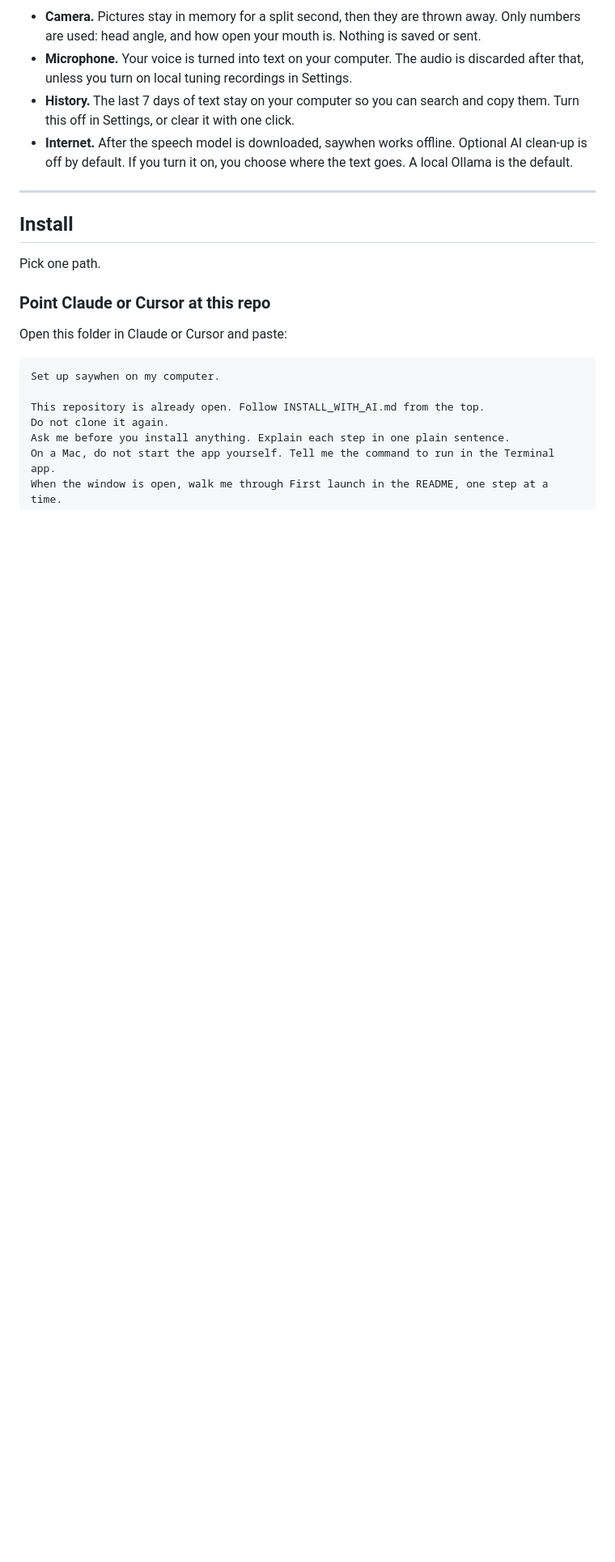
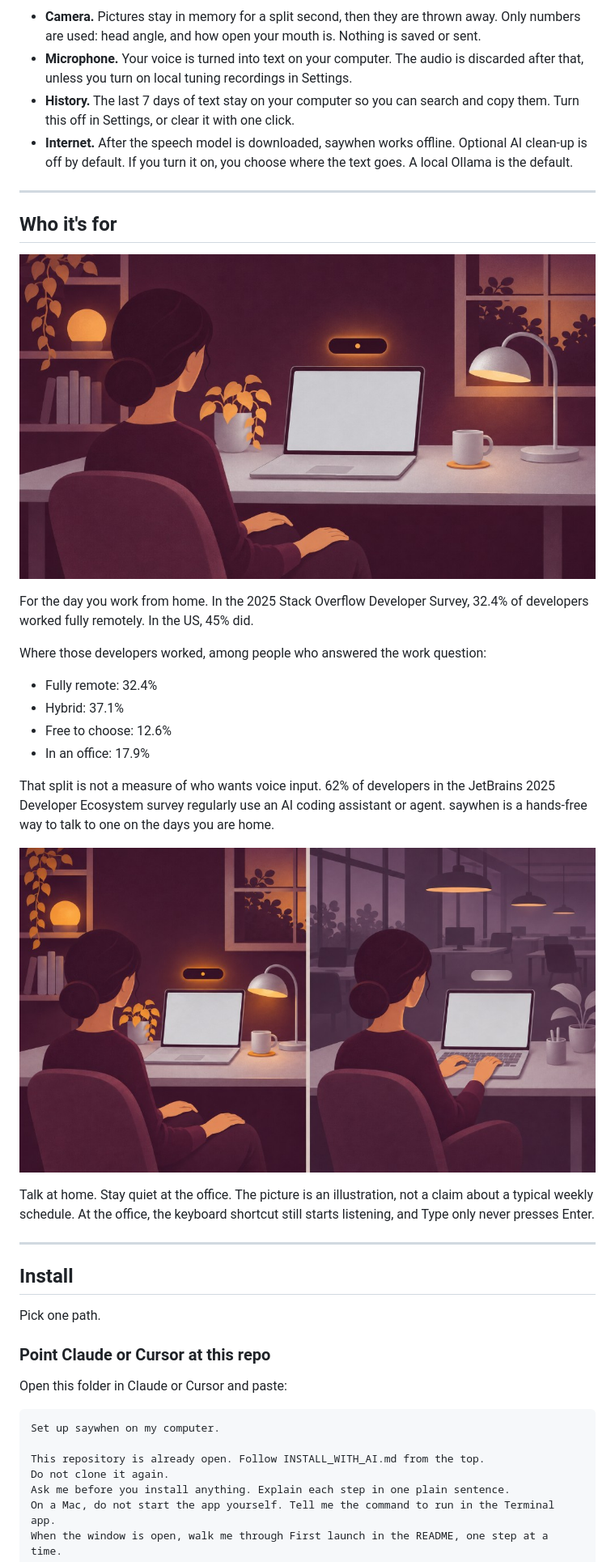
Before and after one commit to ansarbuilds/saywhen, a Markdown page: README.md, the part around one of its changes. Shown at 81% size. Rendered like a GitHub page; pictures changed too: docs/visuals/home-and-office.jpg (added), docs/visuals/home-day.jpg (added); blank space fills up the shorter version.

Commit message:
docs: show who saywhen is for, with the survey figures in text
Add the home and office illustrations and keep the Stack Overflow and JetBrains numbers out of the pictures.

Co-authored-by: Cursor <cursoragent@cursor.com>

```diff
--- a/README.md
+++ b/README.md
@@ -125,6 +125,27 @@ Yes. That is the design.
 - **Microphone.** Your voice is turned into text on your computer. The audio is discarded after that, unless you turn on local tuning recordings in Settings.
 - **History.** The last 7 days of text stay on your computer so you can search and copy them. Turn this off in Settings, or clear it with one click.
 - **Internet.** After the speech model is downloaded, saywhen works offline. Optional AI clean-up is off by default. If you turn it on, you choose where the text goes. A local Ollama is the default.
+
+---
+
+## Who it's for
+
+![Illustration of a person at a home desk, hands resting off the keyboard, with a small amber pill glowing above the laptop.](docs/visuals/home-day.jpg)
+
+For the day you work from home. In the 2025 Stack Overflow Developer Survey, 32.4% of developers worked fully remotely. In the US, 45% did.
+
+Where those developers worked, among people who answered the work question:
+
+- Fully remote: 32.4%
+- Hybrid: 37.1%
+- Free to choose: 12.6%
+- In an office: 17.9%
+
+That split is not a measure of who wants voice input. 62% of developers in the JetBrains 2025 Developer Ecosystem survey regularly use an AI coding assistant or agent. saywhen is a hands-free way to talk to one on the days you are home.
+
+![Illustration split between a home desk, where the pill glows and the hands rest, and an open office, where the person is typing and the pill is dim.](docs/visuals/home-and-office.jpg)
+
+Talk at home. Stay quiet at the office. The picture is an illustration, not a claim about a typical weekly schedule. At the office, the keyboard shortcut still starts listening, and Type only never presses Enter.
 
 ---
 
```
Also changed, not shown: other parts of README.md (+1 -1 lines), docs/visuals/README.md (+2 -0 lines).
